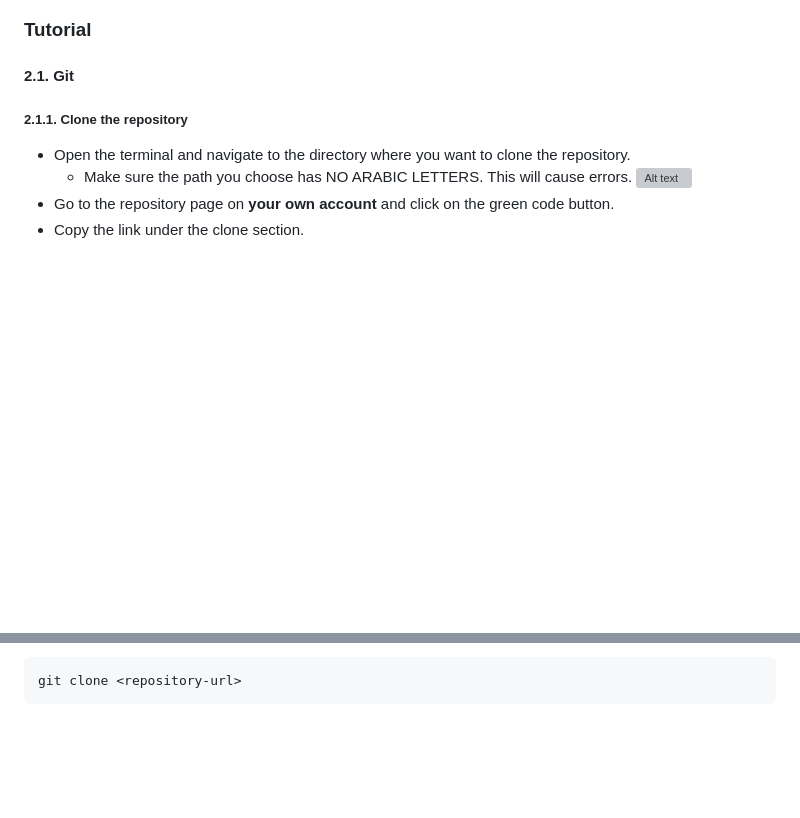
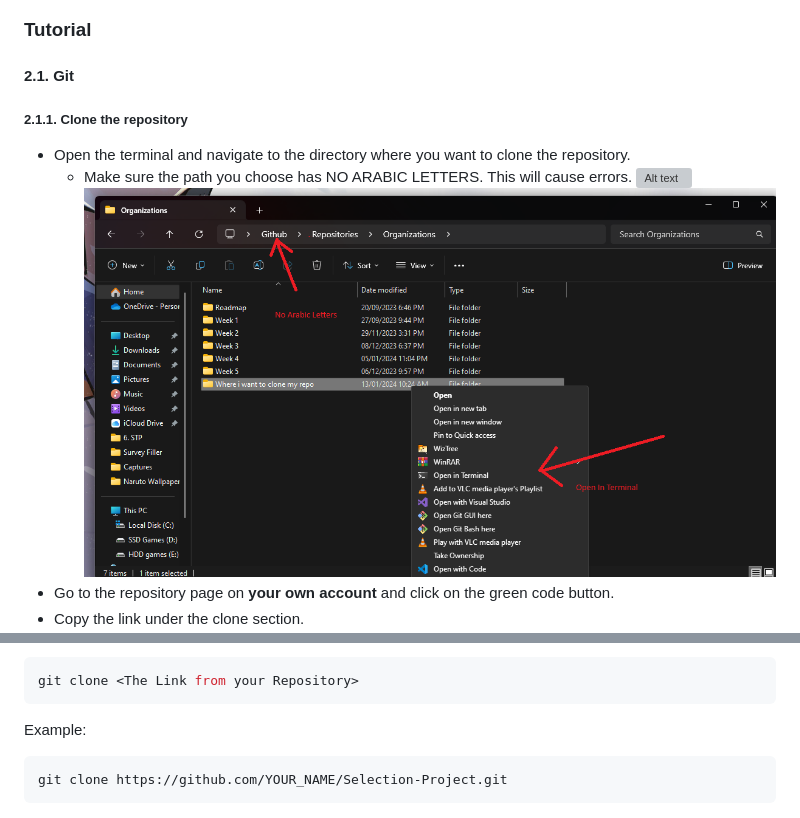
Before and after one commit to GDSC-IAU/Selection-Project, a Markdown page: readme.md, 2 parts joined by grey strips. Rendered like a GitHub page; pictures changed too: readme/image20.png (added); blank space fills up the shorter version; grey boxes are pictures that could not be loaded.

Commit message:
Windows Image for path

````diff
--- a/readme.md
+++ b/readme.md
@@ -156,13 +156,20 @@ flutter doctor
 - Open the terminal and navigate to the directory where you want to clone the repository.
   - Make sure the path you choose has NO ARABIC LETTERS. This will cause errors.
   ![Alt text](/readme/image17.png)
+  ![Alt text](/readme/image20.png)
 - Go to the repository page on **your own account** and click on the green code button.
 - Copy the link under the clone section.
 ![Image of github](/readme/image1.png)
 - Run the following command to clone the repository:
 
 ```bash
-git clone <repository-url>
+git clone <The Link from your Repository>
+```
+
+Example:
+
+```bash
+git clone https://github.com/YOUR_NAME/Selection-Project.git
 ```
 
 ![Alt text](./readme/image3.png)
````
